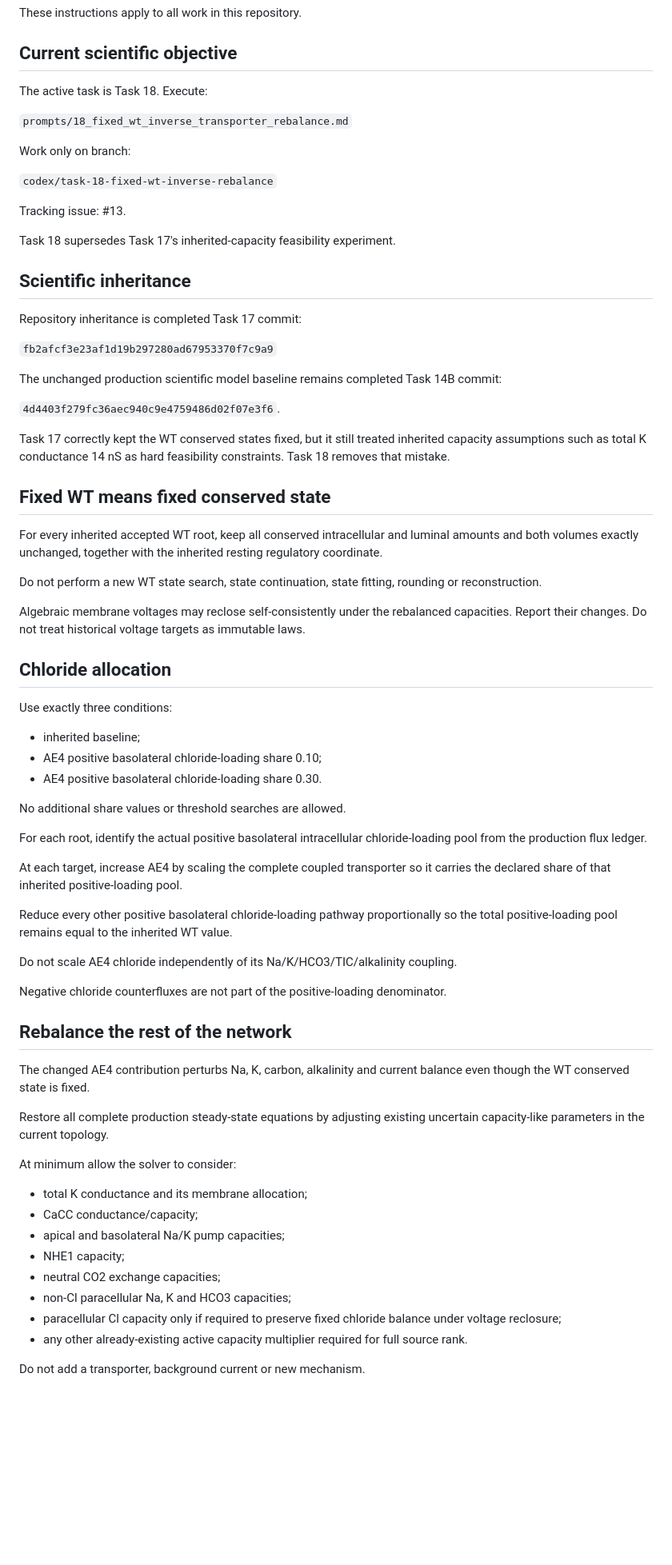
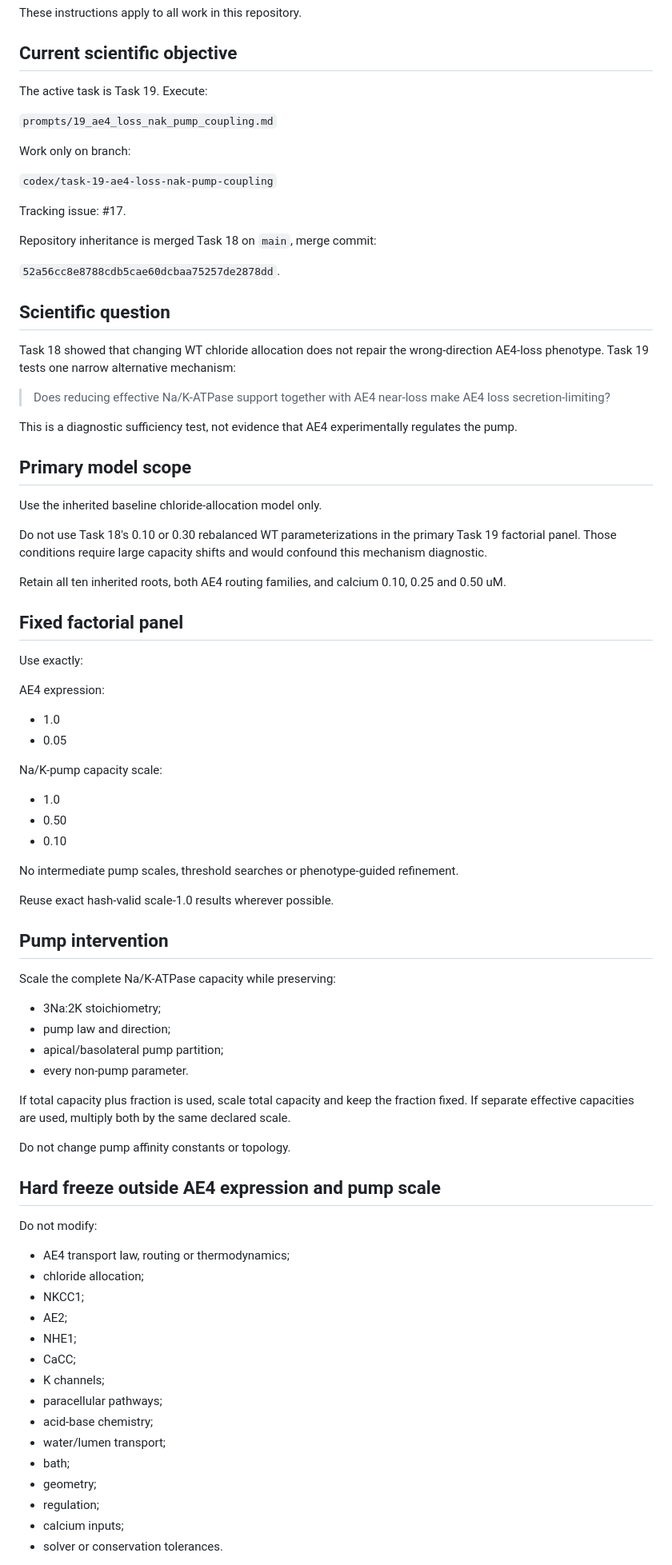
Before and after one commit to esig626/ae4-salivary-transport-control, a Markdown page: AGENTS.md, the part around one of its changes. Shown at 80% size. Drawn GitHub-style; blank space fills up the shorter version.

Commit message:
Set Task 19 pump-coupling instructions

```diff
--- a/AGENTS.md
+++ b/AGENTS.md
@@ -4,74 +4,85 @@ These instructions apply to all work in this repository.
 
 ## Current scientific objective
 
-The active task is Task 18. Execute:
+The active task is Task 19. Execute:
 
-`prompts/18_fixed_wt_inverse_transporter_rebalance.md`
+`prompts/19_ae4_loss_nak_pump_coupling.md`
 
 Work only on branch:
 
-`codex/task-18-fixed-wt-inverse-rebalance`
+`codex/task-19-ae4-loss-nak-pump-coupling`
 
-Tracking issue: #13.
+Tracking issue: #17.
 
-Task 18 supersedes Task 17's inherited-capacity feasibility experiment.
+Repository inheritance is merged Task 18 on `main`, merge commit:
 
-## Scientific inheritance
+`52a56cc8e8788cdb5cae60dcbaa75257de2878dd`.
 
-Repository inheritance is completed Task 17 commit:
+## Scientific question
 
-`fb2afcf3e23af1d19b297280ad67953370f7c9a9`
+Task 18 showed that changing WT chloride allocation does not repair the wrong-direction AE4-loss phenotype. Task 19 tests one narrow alternative mechanism:
 
-The unchanged production scientific model baseline remains completed Task 14B commit:
+> Does reducing effective Na/K-ATPase support together with AE4 near-loss make AE4 loss secretion-limiting?
 
-`4d4403f279fc36aec940c9e4759486d02f07e3f6`.
+This is a diagnostic sufficiency test, not evidence that AE4 experimentally regulates the pump.
 
-Task 17 correctly kept the WT conserved states fixed, but it still treated inherited capacity assumptions such as total K conductance 14 nS as hard feasibility constraints. Task 18 removes that mistake.
+## Primary model scope
 
-## Fixed WT means fixed conserved state
+Use the inherited baseline chloride-allocation model only.
 
-For every inherited accepted WT root, keep all conserved intracellular and luminal amounts and both volumes exactly unchanged, together with the inherited resting regulatory coordinate.
+Do not use Task 18's 0.10 or 0.30 rebalanced WT parameterizations in the primary Task 19 factorial panel. Those conditions require large capacity shifts and would confound this mechanism diagnostic.
 
-Do not perform a new WT state search, state continuation, state fitting, rounding or reconstruction.
+Retain all ten inherited roots, both AE4 routing families, and calcium 0.10, 0.25 and 0.50 uM.
 
-Algebraic membrane voltages may reclose self-consistently under the rebalanced capacities. Report their changes. Do not treat historical voltage targets as immutable laws.
+## Fixed factorial panel
 
-## Chloride allocation
+Use exactly:
 
-Use exactly three conditions:
+AE4 expression:
 
-- inherited baseline;
-- AE4 positive basolateral chloride-loading share 0.10;
-- AE4 positive basolateral chloride-loading share 0.30.
+- 1.0
+- 0.05
 
-No additional share values or threshold searches are allowed.
+Na/K-pump capacity scale:
 
-For each root, identify the actual positive basolateral intracellular chloride-loading pool from the production flux ledger.
+- 1.0
+- 0.50
+- 0.10
 
-At each target, increase AE4 by scaling the complete coupled transporter so it carries the declared share of that inherited positive-loading pool.
+No intermediate pump scales, threshold searches or phenotype-guided refinement.
 
-Reduce every other positive basolateral chloride-loading pathway proportionally so the total positive-loading pool remains equal to the inherited WT value.
+Reuse exact hash-valid scale-1.0 results wherever possible.
 
-Do not scale AE4 chloride independently of its Na/K/HCO3/TIC/alkalinity coupling.
+## Pump intervention
 
-Negative chloride counterfluxes are not part of the positive-loading denominator.
+Scale the complete Na/K-ATPase capacity while preserving:
 
-## Rebalance the rest of the network
+- 3Na:2K stoichiometry;
+- pump law and direction;
+- apical/basolateral pump partition;
+- every non-pump parameter.
 
-The changed AE4 contribution perturbs Na, K, carbon, alkalinity and current balance even though the WT conserved state is fixed.
+If total capacity plus fraction is used, scale total capacity and keep the fraction fixed. If separate effective capacities are used, multiply both by the same declared scale.
 
-Restore all complete production steady-state equations by adjusting existing uncertain capacity-like parameters in the current topology.
+Do not change pump affinity constants or topology.
 
-At minimum allow the solver to consider:
+## Hard freeze outside AE4 expression and pump scale
 
-- total K conductance and its membrane allocation;
-- CaCC conductance/capacity;
-- apical and basolateral Na/K pump capacities;
-- NHE1 capacity;
-- neutral CO2 exchange capacities;
-- non-Cl paracellular Na, K and HCO3 capacities;
-- paracellular Cl capacity only if required to preserve fixed chloride balance under voltage reclosure;
-- any other already-existing active capacity multiplier required for full source rank.
+Do not modify:
 
-Do not add a transporter, background current or new mechanism.
+- AE4 transport law, routing or thermodynamics;
+- chloride allocation;
+- NKCC1;
+- AE2;
+- NHE1;
+- CaCC;
+- K channels;
+- paracellular pathways;
+- acid-base chemistry;
+- water/lumen transport;
+- bath;
+- geometry;
+- regulation;
+- calcium inputs;
+- solver or conservation tolerances.
 
```
Also changed, not shown: other parts of AGENTS.md (+25 -49 lines).
